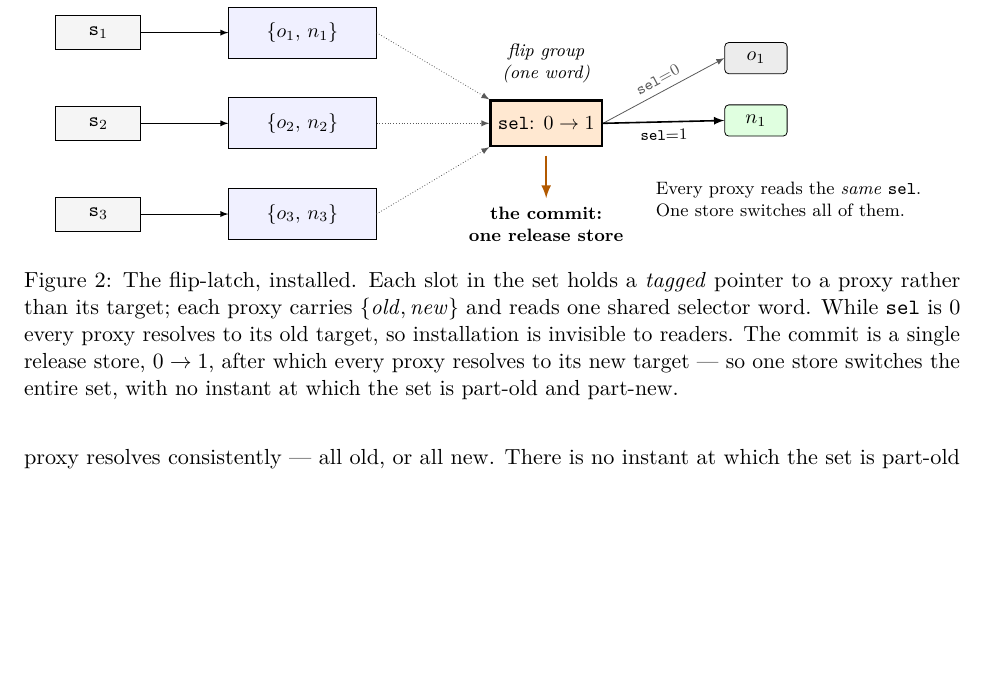
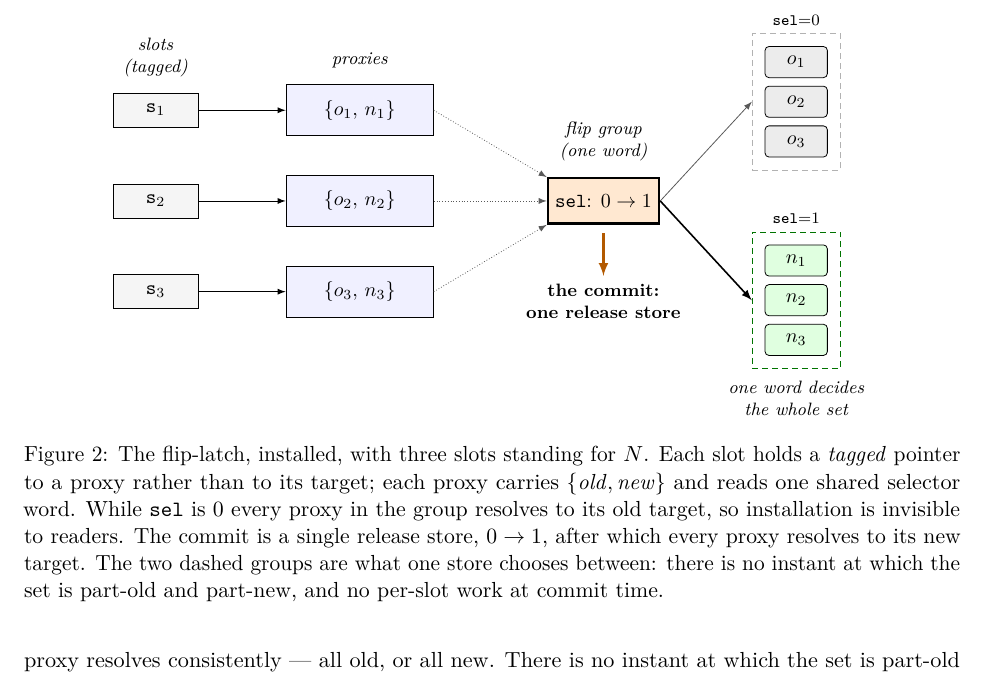
Before and after one commit to compudj/articles, a LaTeX paper (p1-sw-flip-latch/main.tex, which reads p1-sw-flip-latch/fig-fliplatch.tex): part of page 17 of 47, cut at the place of the change, the shorter picture padded with empty space. Compiled offline with pdfLaTeX.

Commit message:
p1: fig:fliplatch resolves all three slots, not just the first
McKenney: "The right-hand side illustrates only slot s1.  Is it possible to
illustrate all three slots?"

It is, and the figure was undercutting its own point by not doing it.  The
diagram exists to make one thing obvious -- that a single word moves the whole
set -- and then showed the resolution for one row and left the other two to be
inferred, which is precisely the inference the figure is supposed to spare the
reader.

The layout constrained it.  Three stacked proxies can fan to a single selector
only if that selector sits to their right, which put it between the proxies and
their targets and left room to expand one row.  Resolving to two dashed GROUPS
instead of one row's pair removes the constraint: still two arrows out of the
selector, now carrying all three slots each.  sel=0 selects {o1,o2,o3}, sel=1
selects {n1,n2,n3}, and the atomicity is visible rather than asserted.

The selector value labels the GROUP rather than the arrow, and the source says
why so an editing pass does not move it back.  As a node on the path it is
crossed by its own line; placed beside the path it collides with the "flip
group" caption; on the group it is unambiguous, since the arrow points at the
group its condition selects, and it can collide with nothing.

Caption says three slots stand for N, and names the two groups as what one store
chooses between.

Signed-off-by: Mathieu Desnoyers <mathieu.desnoyers@efficios.com>

```diff
--- a/p1-sw-flip-latch/fig-fliplatch.tex
+++ b/p1-sw-flip-latch/fig-fliplatch.tex
@@ -45,17 +45,31 @@
 \draw[dep] (p2.east) -- (sel.west);
 \draw[dep] (p3.east) -- (sel.south west);
 
-% ---- resolution ------------------------------------------------------------
-\node[old] (o1) at (11.6, 1.15) {$o_1$};
-\node[new] (n1) at (11.6, 0.05) {$n_1$};
-% Labels are sloped: the sel=0 arrow rises about 27 degrees, and a horizontal
-% label placed "above" its midpoint is crossed by the arrow's own line.
-\draw[arr, gray!70!black] (sel.east) -- node[above, sloped, font=\scriptsize, pos=0.5] {\code{sel}=0} (o1.west);
-\draw[arr, thick] (sel.east) -- node[below, sloped, font=\scriptsize, pos=0.5] {\code{sel}=1} (n1.west);
+% ---- resolution: the WHOLE old set, or the WHOLE new set ------------------
+% Not one row expanded and the other two implied -- that misses the point of
+% the figure, which is that the selector moves the entire set together. Two
+% arrows, two groups; the reader sees three slots resolving as one.
+\node[old] (o1) at (11.3,  2.45) {$o_1$};
+\node[old] (o2) at (11.3,  1.75) {$o_2$};
+\node[old] (o3) at (11.3,  1.05) {$o_3$};
+\node[draw, densely dashed, gray!60, inner sep=2.2mm, fit=(o1)(o2)(o3)] (oldset) {};
 
-\node[align=left, font=\footnotesize, anchor=north west] at (9.7, -0.9)
-  {Every proxy reads the \emph{same} \code{sel}.\\
-   One store switches all of them.};
+\node[new] (n1) at (11.3, -1.05) {$n_1$};
+\node[new] (n2) at (11.3, -1.75) {$n_2$};
+\node[new] (n3) at (11.3, -2.45) {$n_3$};
+\node[draw, densely dashed, green!45!black, inner sep=2.2mm, fit=(n1)(n2)(n3)] (newset) {};
+
+% The selector value labels the GROUP, not the arrow. On the path a label is
+% crossed by its own line; beside the path it collides with the "flip group"
+% caption. On the group it is unambiguous (the arrow points at the group the
+% condition selects) and it cannot collide with anything.
+\draw[arr, gray!70!black] (sel.east) -- (oldset.west);
+\draw[arr, thick]         (sel.east) -- (newset.west);
+\node[font=\scriptsize, anchor=south] at (oldset.north) {\code{sel}=0};
+\node[font=\scriptsize, anchor=south] at (newset.north) {\code{sel}=1};
+
+\node[align=center, font=\footnotesize\itshape, anchor=north] at (11.3, -3.05)
+  {one word decides\\the whole set};
 
 % ---- the flip --------------------------------------------------------------
 \draw[-latex, very thick, orange!70!black]
@@ -64,12 +78,13 @@
   {the commit:\\one release store};
 
 \end{tikzpicture}
-\caption{The flip-latch, installed. Each slot in the set holds a \emph{tagged}
-pointer to a proxy rather than its target; each proxy carries
-$\{\mathit{old},\mathit{new}\}$ and reads one shared selector word. While
-\code{sel} is $0$ every proxy resolves to its old target, so installation is
-invisible to readers. The commit is a single release store, $0 \to 1$, after
-which every proxy resolves to its new target --- so one store switches the
-entire set, with no instant at which the set is part-old and part-new.}
+\caption{The flip-latch, installed, with three slots standing for $N$. Each slot
+holds a \emph{tagged} pointer to a proxy rather than to its target; each proxy
+carries $\{\mathit{old},\mathit{new}\}$ and reads one shared selector word.
+While \code{sel} is $0$ every proxy in the group resolves to its old target, so
+installation is invisible to readers. The commit is a single release store,
+$0 \to 1$, after which every proxy resolves to its new target. The two dashed
+groups are what one store chooses between: there is no instant at which the set
+is part-old and part-new, and no per-slot work at commit time.}
 \label{fig:fliplatch}
 \end{figure}
```
